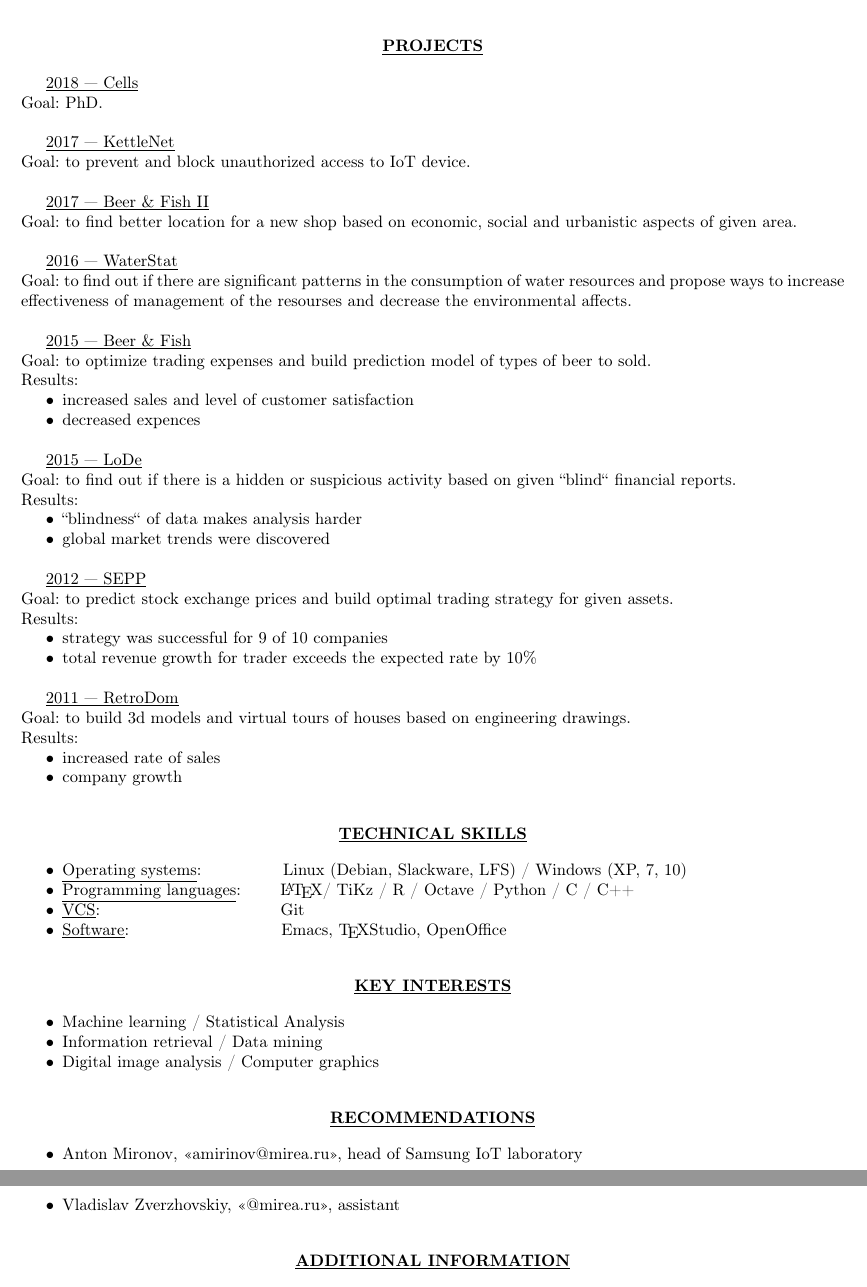
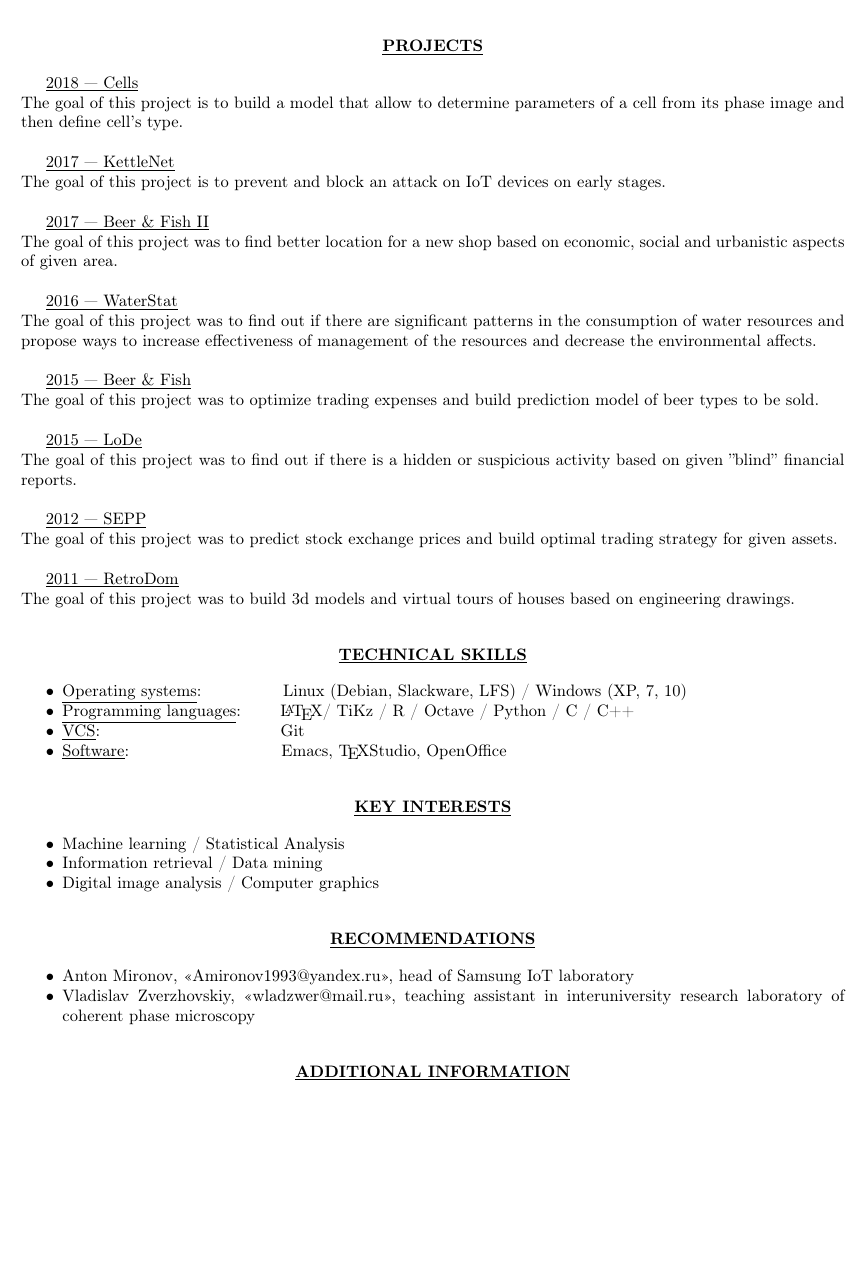
Before and after one commit to attillax/CV, a LaTeX CV (SvetlanaGolubevaCV_en.tex): two parts of pages 2 and 3 of 3 before the commit and part of page 2 of 2 after it, the two joined at a grey line, cut so that both start at the same text, the shorter picture padded with empty space. Compiled offline with pdfLaTeX.

Commit message:
Fix projects descriptions

```diff
--- a/SvetlanaGolubevaCV_en.tex
+++ b/SvetlanaGolubevaCV_en.tex
@@ -102,63 +102,37 @@ MIREA, Moscow, Russia
 	\item[--] training of emergency response for students and personnel \\
 \end{itemize}
 
-
 % % % % % % % % % % % % % % % % % % % % % % % % % % % % % % % % % % % % %
 \begin{center}
 	\underline{\textbf{PROJECTS}}
 \end{center}
 
 \underline{2018 --- Cells}\\
-Goal: PhD.\\
+The goal of this project is to build a model that allow to determine parameters of a cell from its phase image and then define cell's type.\\
 
 \underline{2017 --- KettleNet}\\
-Goal: to prevent and block unauthorized access to IoT device.\\
+The goal of this project is to prevent and block an attack on IoT devices on early stages.\\
 
 \underline{2017 --- Beer \& Fish II}\\
-Goal: to find better location for a new shop based on economic, social and
+The goal of this project was to find better location for a new shop based on economic, social and
 urbanistic aspects of given area.\\
 
 \underline{2016 --- WaterStat}\\
-Goal: to find out if there are significant patterns in the consumption of water
-resources and propose ways to increase effectiveness of management of the
-resourses and decrease the environmental affects.\\
+The goal of this project was to find out if there are significant patterns in the consumption of water resources and propose ways to increase effectiveness of management of the resources and decrease the environmental affects.\\
 
 \underline{2015 --- Beer \& Fish}\\
-Goal: to optimize trading expenses and build prediction model of types of beer
-to sold.\\
-Results:
-\begin{itemize}
-	\item increased sales and level of customer satisfaction
-	\item decreased expences\\
-\end{itemize}
+The goal of this project was to optimize trading expenses and build prediction model of beer types to be sold.\\
 
 \underline{2015 --- LoDe}\\
-Goal: to find out if there is a hidden or suspicious activity  based on given
-``blind`` financial reports.\\
-Results:
-\begin{itemize}
-	\item ``blindness`` of data makes analysis harder
-	\item global market trends were discovered\\
-\end{itemize}
+The goal of this project was to find out if there is a hidden or suspicious activity  based on given ''blind'' financial reports.\\
 
 \underline{2012 --- SEPP}\\
-Goal: to predict stock exchange prices and build optimal trading strategy for
+The goal of this project was to predict stock exchange prices and build optimal trading strategy for
 given assets.\\
-Results:
-\begin{itemize}
-	\item strategy was successful for 9 of 10 companies
-	\item total revenue growth for trader exceeds the expected rate by 10\%\\
-\end{itemize}
-
 
 \underline{2011 --- RetroDom}\\
-Goal: to build 3d models and virtual tours of houses based on engineering
+The goal of this project was to build 3d models and virtual tours of houses based on engineering
 drawings.\\
-Results:
-\begin{itemize}
-	\item increased rate of sales
-	\item company growth\\
-\end{itemize}
 
 % % % % % % % % % % % % % % % % % % % % % % % % % % % % % % % % % % % % %
 \begin{center}
@@ -186,8 +160,8 @@ Results:
 	\underline{\textbf{RECOMMENDATIONS}}
 \end{center}
 \begin{itemize}
-	\item Anton Mironov, <<amirinov@mirea.ru>>, head of Samsung IoT laboratory
-	\item Vladislav Zverzhovskiy, <<@mirea.ru>>, assistant\\
+	\item Anton Mironov, <<Amironov1993@yandex.ru>>, head of Samsung IoT laboratory
+	\item Vladislav Zverzhovskiy, <<wladzwer@mail.ru>>, teaching assistant in interuniversity research laboratory of coherent phase microscopy\\
 \end{itemize}
 
 % % % % % % % % % % % % % % % % % % % % % % % % % % % % % % % % % % % % %
```
Also changed, not shown: SvetlanaGolubevaCV_en.pdf.
